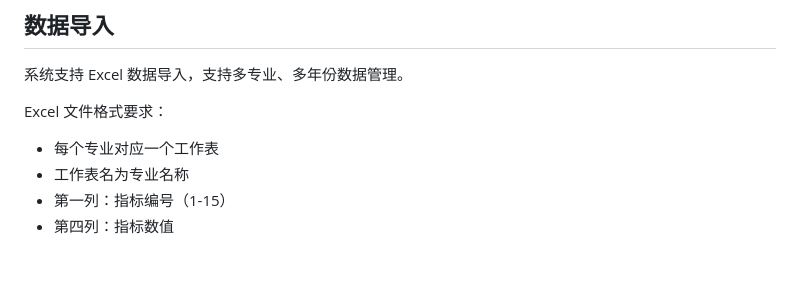
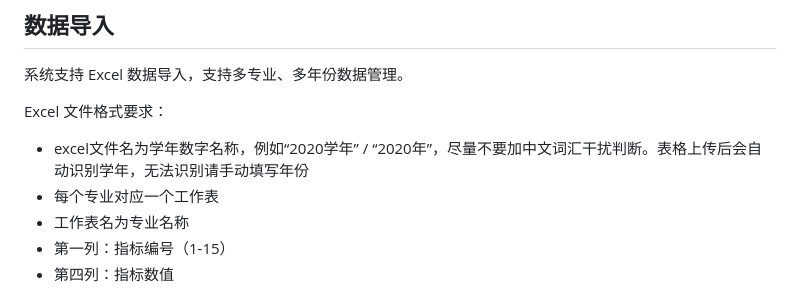
Before and after one commit to QinXuanYun/zz-system, a Markdown page: README.md, the part around the change. Rendered like a GitHub page; blank space fills up the shorter version.

Commit message:
Update Excel file format requirements in README
Clarified Excel file naming and structure requirements.

```diff
--- a/README.md
+++ b/README.md
@@ -118,6 +118,7 @@ zz-system/
 系统支持 Excel 数据导入，支持多专业、多年份数据管理。
 
 Excel 文件格式要求：
+- excel文件名为学年数字名称，例如“2020学年” / “2020年”，尽量不要加中文词汇干扰判断。表格上传后会自动识别学年，无法识别请手动填写年份
 - 每个专业对应一个工作表
 - 工作表名为专业名称
 - 第一列：指标编号（1-15）
```
